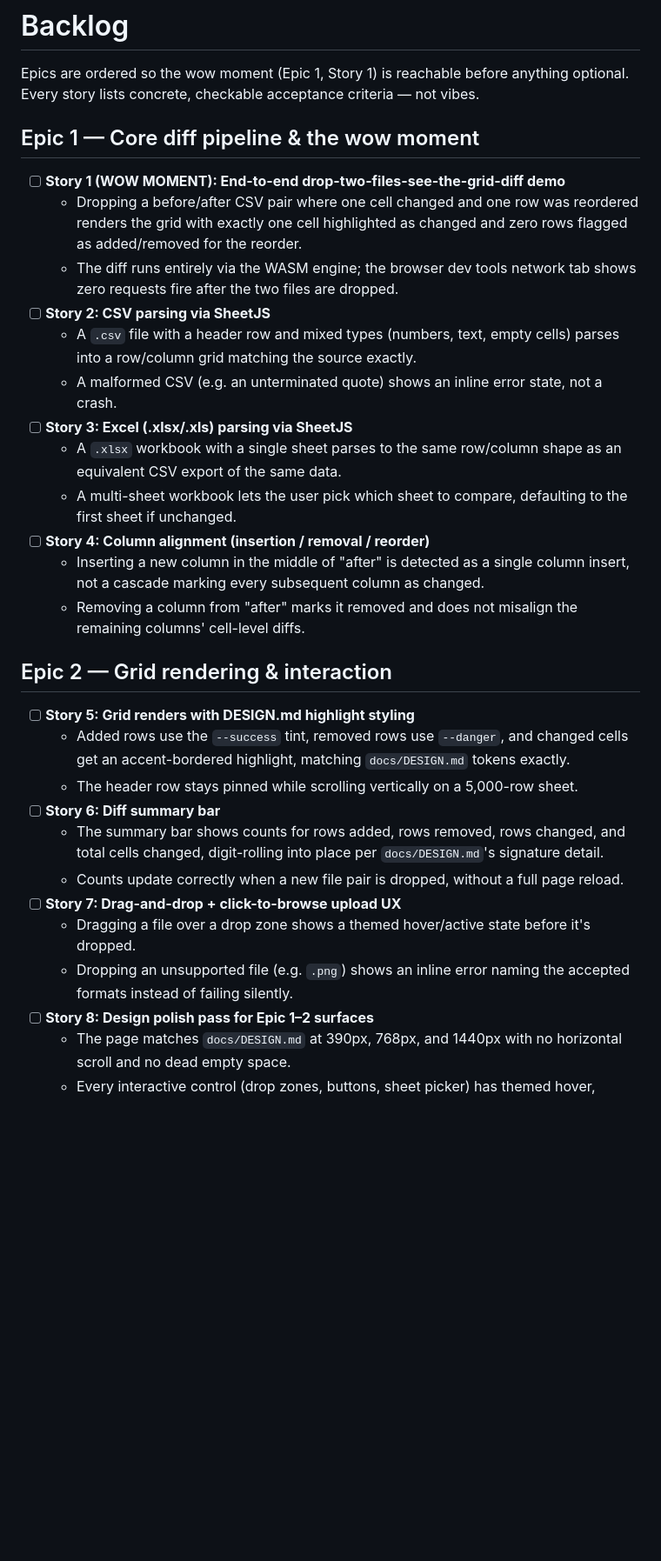
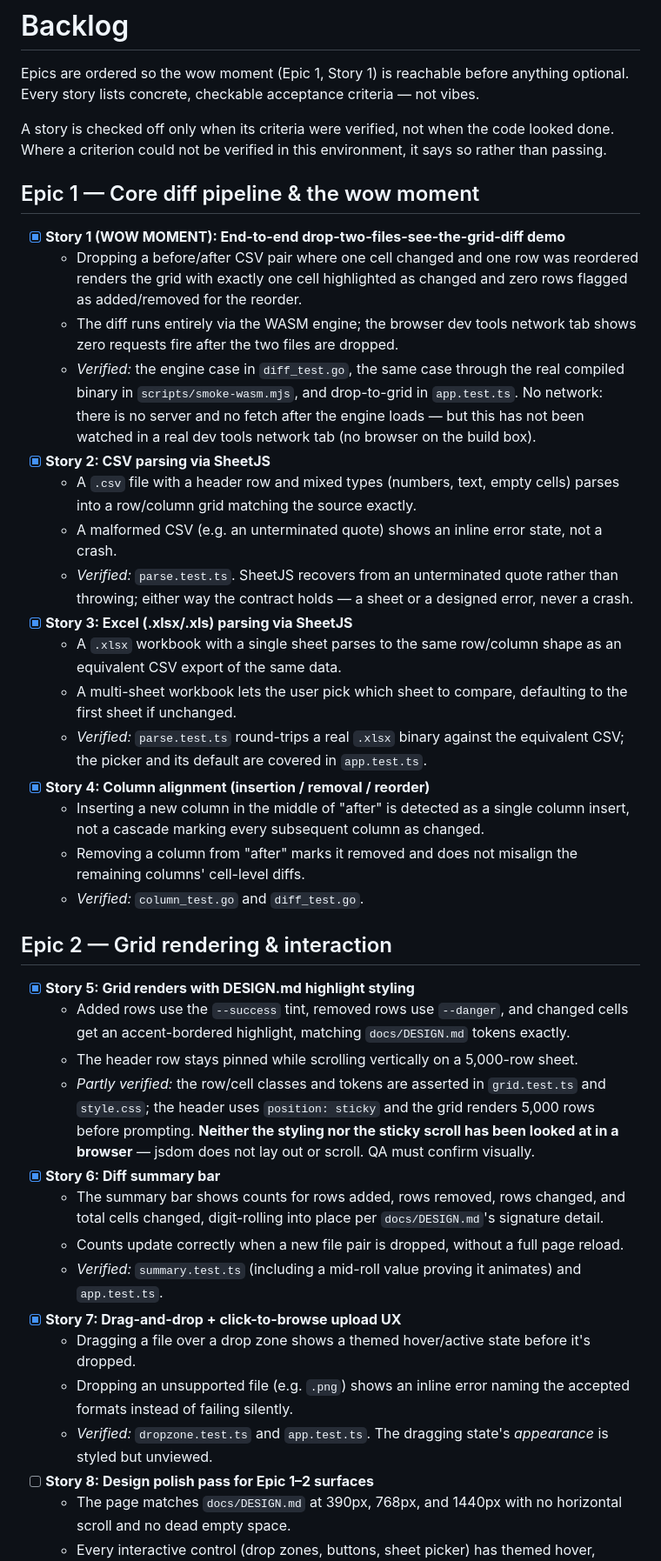
Before and after one commit to ctkrug/sheet-delta, a Markdown page: docs/BACKLOG.md, the part around one of its changes. Shown at 87% size. GitHub-like rendering; blank space fills up the shorter version.

```diff
--- a/docs/BACKLOG.md
+++ b/docs/BACKLOG.md
@@ -3,43 +3,63 @@
 Epics are ordered so the wow moment (Epic 1, Story 1) is reachable before anything optional.
 Every story lists concrete, checkable acceptance criteria — not vibes.
 
+A story is checked off only when its criteria were verified, not when the code looked done.
+Where a criterion could not be verified in this environment, it says so rather than passing.
+
 ## Epic 1 — Core diff pipeline & the wow moment
 
-- [ ] **Story 1 (WOW MOMENT): End-to-end drop-two-files-see-the-grid-diff demo**
+- [x] **Story 1 (WOW MOMENT): End-to-end drop-two-files-see-the-grid-diff demo**
   - Dropping a before/after CSV pair where one cell changed and one row was reordered renders
     the grid with exactly one cell highlighted as changed and zero rows flagged as
     added/removed for the reorder.
   - The diff runs entirely via the WASM engine; the browser dev tools network tab shows zero
     requests fire after the two files are dropped.
-- [ ] **Story 2: CSV parsing via SheetJS**
+  - *Verified:* the engine case in `diff_test.go`, the same case through the real compiled
+    binary in `scripts/smoke-wasm.mjs`, and drop-to-grid in `app.test.ts`. No network: there
+    is no server and no fetch after the engine loads — but this has not been watched in a
+    real dev tools network tab (no browser on the build box).
+- [x] **Story 2: CSV parsing via SheetJS**
   - A `.csv` file with a header row and mixed types (numbers, text, empty cells) parses into a
     row/column grid matching the source exactly.
   - A malformed CSV (e.g. an unterminated quote) shows an inline error state, not a crash.
-- [ ] **Story 3: Excel (.xlsx/.xls) parsing via SheetJS**
+  - *Verified:* `parse.test.ts`. SheetJS recovers from an unterminated quote rather than
+    throwing; either way the contract holds — a sheet or a designed error, never a crash.
+- [x] **Story 3: Excel (.xlsx/.xls) parsing via SheetJS**
   - A `.xlsx` workbook with a single sheet parses to the same row/column shape as an equivalent
     CSV export of the same data.
   - A multi-sheet workbook lets the user pick which sheet to compare, defaulting to the first
     sheet if unchanged.
-- [ ] **Story 4: Column alignment (insertion / removal / reorder)**
+  - *Verified:* `parse.test.ts` round-trips a real `.xlsx` binary against the equivalent CSV;
+    the picker and its default are covered in `app.test.ts`.
+- [x] **Story 4: Column alignment (insertion / removal / reorder)**
   - Inserting a new column in the middle of "after" is detected as a single column insert, not
     a cascade marking every subsequent column as changed.
   - Removing a column from "after" marks it removed and does not misalign the remaining
     columns' cell-level diffs.
+  - *Verified:* `column_test.go` and `diff_test.go`.
 
 ## Epic 2 — Grid rendering & interaction
 
-- [ ] **Story 5: Grid renders with DESIGN.md highlight styling**
+- [x] **Story 5: Grid renders with DESIGN.md highlight styling**
   - Added rows use the `--success` tint, removed rows use `--danger`, and changed cells get an
     accent-bordered highlight, matching `docs/DESIGN.md` tokens exactly.
   - The header row stays pinned while scrolling vertically on a 5,000-row sheet.
-- [ ] **Story 6: Diff summary bar**
+  - *Partly verified:* the row/cell classes and tokens are asserted in `grid.test.ts` and
+    `style.css`; the header uses `position: sticky` and the grid renders 5,000 rows before
+    prompting. **Neither the styling nor the sticky scroll has been looked at in a browser** —
+    jsdom does not lay out or scroll. QA must confirm visually.
+- [x] **Story 6: Diff summary bar**
   - The summary bar shows counts for rows added, rows removed, rows changed, and total cells
     changed, digit-rolling into place per `docs/DESIGN.md`'s signature detail.
   - Counts update correctly when a new file pair is dropped, without a full page reload.
-- [ ] **Story 7: Drag-and-drop + click-to-browse upload UX**
+  - *Verified:* `summary.test.ts` (including a mid-roll value proving it animates) and
+    `app.test.ts`.
+- [x] **Story 7: Drag-and-drop + click-to-browse upload UX**
   - Dragging a file over a drop zone shows a themed hover/active state before it's dropped.
   - Dropping an unsupported file (e.g. `.png`) shows an inline error naming the accepted
     formats instead of failing silently.
+  - *Verified:* `dropzone.test.ts` and `app.test.ts`. The dragging state's *appearance* is
+    styled but unviewed.
 - [ ] **Story 8: Design polish pass for Epic 1–2 surfaces**
   - The page matches `docs/DESIGN.md` at 390px, 768px, and 1440px with no horizontal scroll and
     no dead empty space.
```
Also changed, not shown: other parts of docs/BACKLOG.md (+28 -4 lines).
